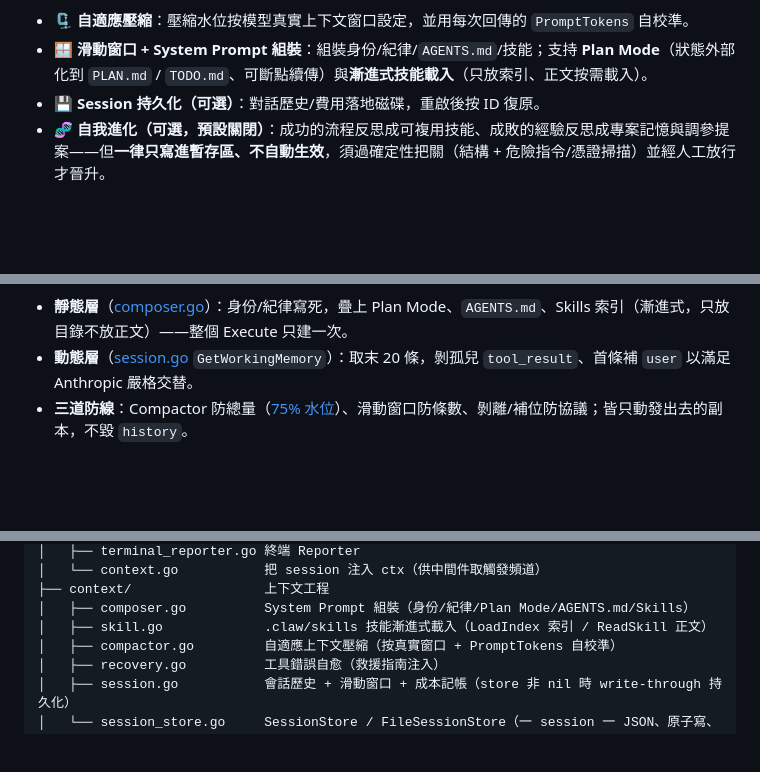
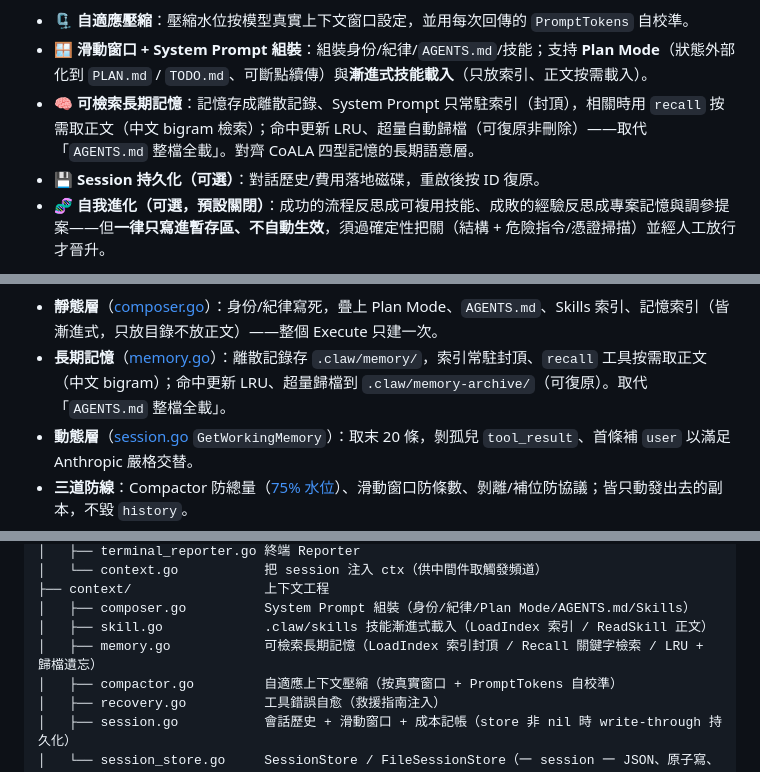
Before and after one commit to SIMPLYBOYS/cogito-agent, a Markdown page: README.md, 3 parts joined by grey strips. GitHub-like rendering; blank space fills up the shorter version.

````diff
--- a/README.md
+++ b/README.md
@@ -33,6 +33,7 @@
 **上下文工程**
 - 🗜️ **自適應壓縮**：壓縮水位按模型真實上下文窗口設定，並用每次回傳的 `PromptTokens` 自校準。
 - 🪟 **滑動窗口 + System Prompt 組裝**：組裝身份/紀律/`AGENTS.md`/技能；支持 **Plan Mode**（狀態外部化到 `PLAN.md` / `TODO.md`、可斷點續傳）與**漸進式技能載入**（只放索引、正文按需載入）。
+- 🧠 **可檢索長期記憶**：記憶存成離散記錄、System Prompt 只常駐索引（封頂），相關時用 `recall` 按需取正文（中文 bigram 檢索）；命中更新 LRU、超量自動歸檔（可復原非刪除）——取代「`AGENTS.md` 整檔全載」。對齊 CoALA 四型記憶的長期語意層。
 - 💾 **Session 持久化（可選）**：對話歷史/費用落地磁碟，重啟後按 ID 復原。
 - 🧬 **自我進化（可選，預設關閉）**：成功的流程反思成可複用技能、成敗的經驗反思成專案記憶與調參提案——但**一律只寫進暫存區、不自動生效**，須過確定性把關（結構 + 危險指令/憑證掃描）並經人工放行才晉升。
 
@@ -143,6 +147,7 @@ flowchart TB
 ```
 
-- **靜態層**（[composer.go](internal/context/composer.go)）：身份/紀律寫死，疊上 Plan Mode、`AGENTS.md`、Skills 索引（漸進式，只放目錄不放正文）——整個 Execute 只建一次。
+- **靜態層**（[composer.go](internal/context/composer.go)）：身份/紀律寫死，疊上 Plan Mode、`AGENTS.md`、Skills 索引、記憶索引（皆漸進式，只放目錄不放正文）——整個 Execute 只建一次。
+- **長期記憶**（[memory.go](internal/context/memory.go)）：離散記錄存 `.claw/memory/`，索引常駐封頂、`recall` 工具按需取正文（中文 bigram）；命中更新 LRU、超量歸檔到 `.claw/memory-archive/`（可復原）。取代「`AGENTS.md` 整檔全載」。
 - **動態層**（[session.go](internal/context/session.go) `GetWorkingMemory`）：取末 20 條，剝孤兒 `tool_result`、首條補 `user` 以滿足 Anthropic 嚴格交替。
 - **三道防線**：Compactor 防總量（[75% 水位](internal/context/compactor.go)）、滑動窗口防條數、剝離/補位防協議；皆只動發出去的副本，不毀 `history`。
 - **自校準回饋**：每輪用真實 `PromptTokens` 修正 byte/token 比，估算隨 tokenizer 收斂，自動適配不同窗口的模型。
@@ -167,6 +172,7 @@ internal/
 ├── context/                 上下文工程
 │   ├── composer.go          System Prompt 組裝（身份/紀律/Plan Mode/AGENTS.md/Skills）
 │   ├── skill.go             .claw/skills 技能漸進式載入（LoadIndex 索引 / ReadSkill 正文）
+│   ├── memory.go            可檢索長期記憶（LoadIndex 索引封頂 / Recall 關鍵字檢索 / LRU + 歸檔遺忘）
 │   ├── compactor.go         自適應上下文壓縮（按真實窗口 + PromptTokens 自校準）
 │   ├── recovery.go          工具錯誤自愈（救援指南注入）
 │   ├── session.go           會話歷史 + 滑動窗口 + 成本記帳（store 非 nil 時 write-through 持久化）
````
Also changed, not shown: other parts of README.md (+4 -1 lines).
